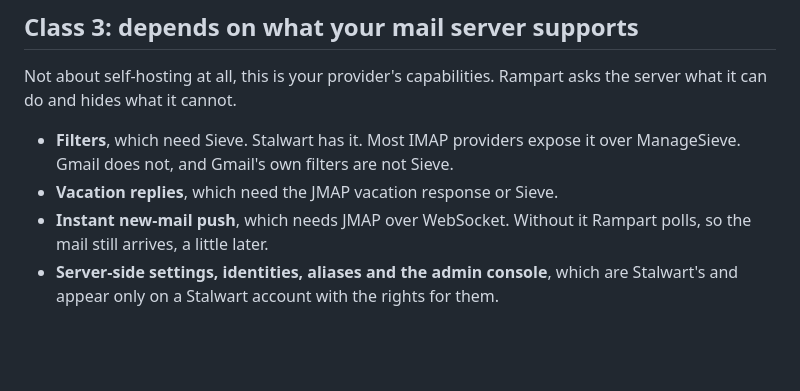
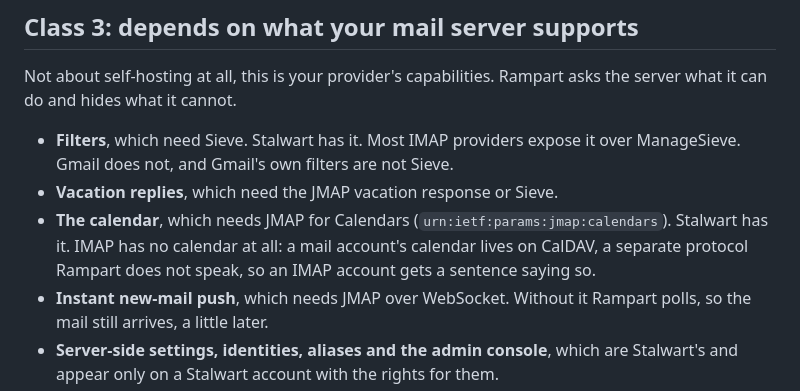
Before and after one commit to thejdubb02/rampart, a Markdown page: docs/self-hosting.md, the part around the change. Drawn GitHub-style; blank space fills up the shorter version.

```diff
--- a/docs/self-hosting.md
+++ b/docs/self-hosting.md
@@ -77,6 +77,9 @@ server what it can do and hides what it cannot.
 - **Filters**, which need Sieve. Stalwart has it. Most IMAP providers expose it over
   ManageSieve. Gmail does not, and Gmail's own filters are not Sieve.
 - **Vacation replies**, which need the JMAP vacation response or Sieve.
+- **The calendar**, which needs JMAP for Calendars (`urn:ietf:params:jmap:calendars`).
+  Stalwart has it. IMAP has no calendar at all: a mail account's calendar lives on CalDAV,
+  a separate protocol Rampart does not speak, so an IMAP account gets a sentence saying so.
 - **Instant new-mail push**, which needs JMAP over WebSocket. Without it Rampart polls, so
   the mail still arrives, a little later.
 - **Server-side settings, identities, aliases and the admin console**, which are Stalwart's
```
Also changed, not shown: docs/architecture.md (+7 -1 lines), docs/roadmap.md (+12 -1 lines).
